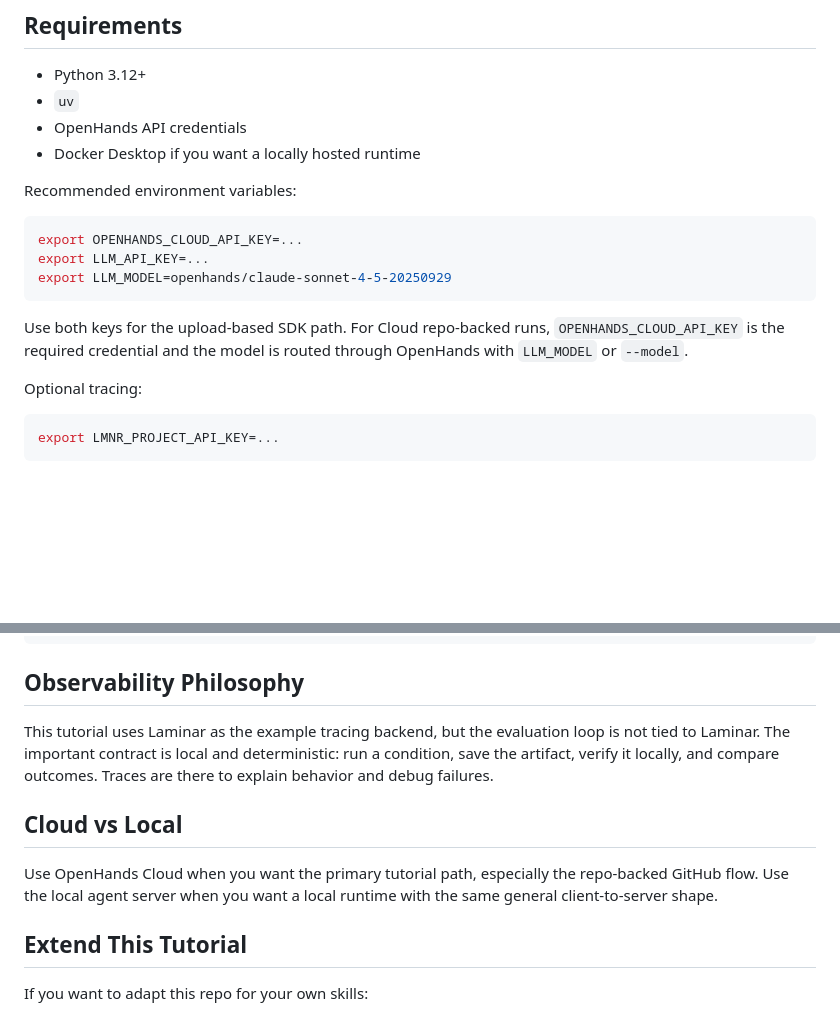
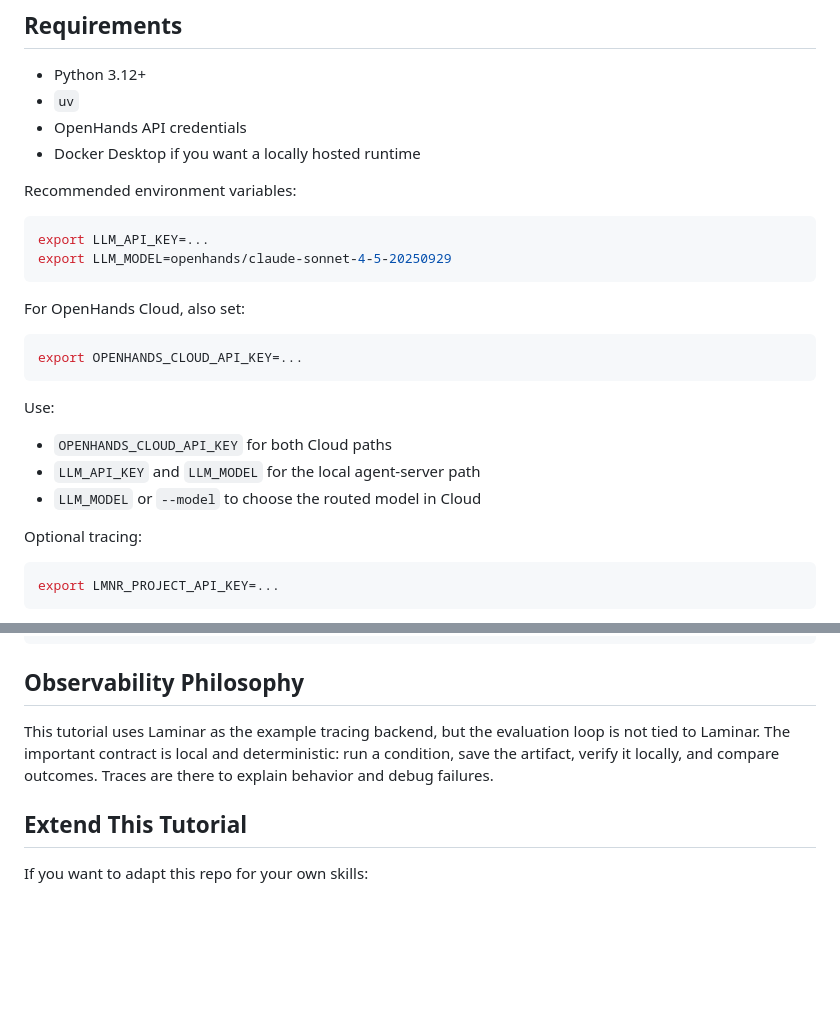
Before and after one commit to rajshah4/evaluating-skills-tutorial, a Markdown page: README.md, 2 parts joined by grey strips. Rendered like a GitHub page; blank space fills up the shorter version.

Commit message:
Clarify environment variables by backend

````diff
--- a/README.md
+++ b/README.md
@@ -58,12 +58,21 @@ That mix is useful. Skills are hypotheses, not guarantees.
 Recommended environment variables:
 
 ```bash
-export OPENHANDS_CLOUD_API_KEY=...
 export LLM_API_KEY=...
 export LLM_MODEL=openhands/claude-sonnet-4-5-20250929
 ```
 
-Use both keys for the upload-based SDK path. For Cloud repo-backed runs, `OPENHANDS_CLOUD_API_KEY` is the required credential and the model is routed through OpenHands with `LLM_MODEL` or `--model`.
+For OpenHands Cloud, also set:
+
+```bash
+export OPENHANDS_CLOUD_API_KEY=...
+```
+
+Use:
+
+- `OPENHANDS_CLOUD_API_KEY` for both Cloud paths
+- `LLM_API_KEY` and `LLM_MODEL` for the local agent-server path
+- `LLM_MODEL` or `--model` to choose the routed model in Cloud
 
 Optional tracing:
 
@@ -237,10 +246,6 @@ uv run python scripts/run_model_matrix.py \
 
 This tutorial uses Laminar as the example tracing backend, but the evaluation loop is not tied to Laminar. The important contract is local and deterministic: run a condition, save the artifact, verify it locally, and compare outcomes. Traces are there to explain behavior and debug failures.
 
-## Cloud vs Local
-
-Use OpenHands Cloud when you want the primary tutorial path, especially the repo-backed GitHub flow. Use the local agent server when you want a local runtime with the same general client-to-server shape.
-
 ## Extend This Tutorial
 
 If you want to adapt this repo for your own skills:
````
